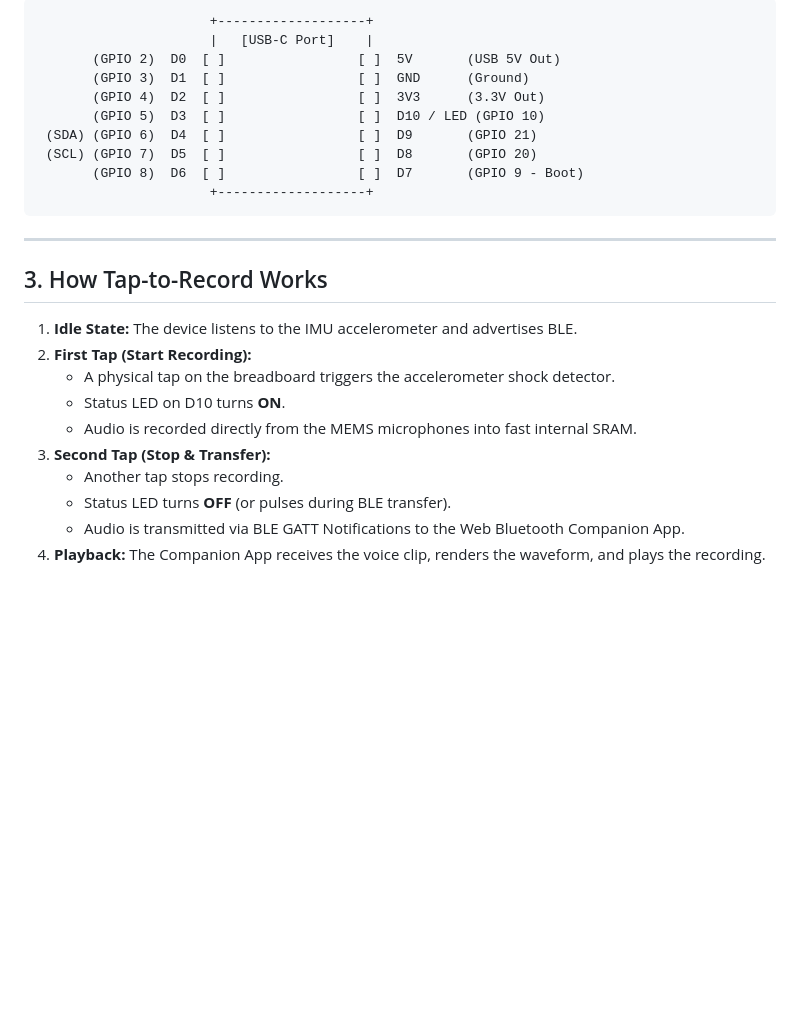
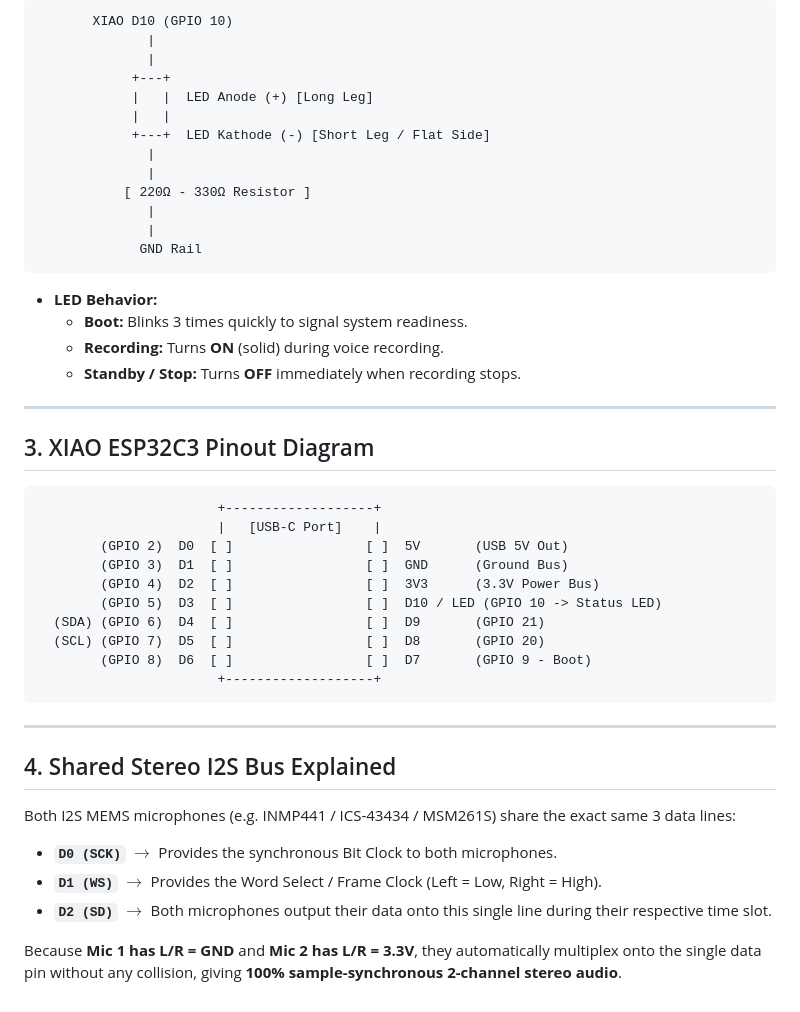
Before and after one commit to SphaeroX/optimistic-hubble, a Markdown page: PINOUT.md, the part around one of its changes. Drawn GitHub-style; blank space fills up the shorter version.

````diff
--- a/PINOUT.md
+++ b/PINOUT.md
@@ -37,28 +42,49 @@ This document describes the complete breadboard wiring for connecting **two I2S
 
 ```
-                      +-------------------+
-                      |   [USB-C Port]    |
-       (GPIO 2)  D0  [ ]                 [ ]  5V       (USB 5V Out)
-       (GPIO 3)  D1  [ ]                 [ ]  GND      (Ground)
-       (GPIO 4)  D2  [ ]                 [ ]  3V3      (3.3V Out)
-       (GPIO 5)  D3  [ ]                 [ ]  D10 / LED (GPIO 10)
- (SDA) (GPIO 6)  D4  [ ]                 [ ]  D9       (GPIO 21)
- (SCL) (GPIO 7)  D5  [ ]                 [ ]  D8       (GPIO 20)
-       (GPIO 8)  D6  [ ]                 [ ]  D7       (GPIO 9 - Boot)
-                      +-------------------+
+       XIAO D10 (GPIO 10)
+              |
+              |
+            +---+
+            |   |  LED Anode (+) [Long Leg]
+            |   |
+            +---+  LED Kathode (-) [Short Leg / Flat Side]
+              |
+              |
+           [ 220Ω - 330Ω Resistor ]
+              |
+              |
+             GND Rail
+```
+
+* **LED Behavior:**
+  * **Boot:** Blinks 3 times quickly to signal system readiness.
+  * **Recording:** Turns **ON** (solid) during voice recording.
+  * **Standby / Stop:** Turns **OFF** immediately when recording stops.
+
+---
+
+## 3. XIAO ESP32C3 Pinout Diagram
+
+```
+                       +-------------------+
+                       |   [USB-C Port]    |
+        (GPIO 2)  D0  [ ]                 [ ]  5V       (USB 5V Out)
+        (GPIO 3)  D1  [ ]                 [ ]  GND      (Ground Bus)
+        (GPIO 4)  D2  [ ]                 [ ]  3V3      (3.3V Power Bus)
+        (GPIO 5)  D3  [ ]                 [ ]  D10 / LED (GPIO 10 -> Status LED)
+  (SDA) (GPIO 6)  D4  [ ]                 [ ]  D9       (GPIO 21)
+  (SCL) (GPIO 7)  D5  [ ]                 [ ]  D8       (GPIO 20)
+        (GPIO 8)  D6  [ ]                 [ ]  D7       (GPIO 9 - Boot)
+                       +-------------------+
 ```
 
 ---
 
-## 3. How Tap-to-Record Works
+## 4. Shared Stereo I2S Bus Explained
 
-1. **Idle State:** The device listens to the IMU accelerometer and advertises BLE.
-2. **First Tap (Start Recording):**
-   - A physical tap on the breadboard triggers the accelerometer shock detector.
-   - Status LED on D10 turns **ON**.
-   - Audio is recorded directly from the MEMS microphones into fast internal SRAM.
-3. **Second Tap (Stop & Transfer):**
-   - Another tap stops recording.
-   - Status LED turns **OFF** (or pulses during BLE transfer).
-   - Audio is transmitted via BLE GATT Notifications to the Web Bluetooth Companion App.
-4. **Playback:** The Companion App receives the voice clip, renders the waveform, and plays the recording.
+Both I2S MEMS microphones (e.g. INMP441 / ICS-43434 / MSM261S) share the exact same 3 data lines:
+* **`D0 (SCK)`** $\rightarrow$ Provides the synchronous Bit Clock to both microphones.
+* **`D1 (WS)`** $\rightarrow$ Provides the Word Select / Frame Clock (Left = Low, Right = High).
+* **`D2 (SD)`** $\rightarrow$ Both microphones output their data onto this single line during their respective time slot.
+
+Because **Mic 1 has L/R = GND** and **Mic 2 has L/R = 3.3V**, they automatically multiplex onto the single data pin without any collision, giving **100% sample-synchronous 2-channel stereo audio**.
````
Also changed, not shown: other parts of PINOUT.md (+31 -26 lines), README.md (added, +232 -0 lines).
